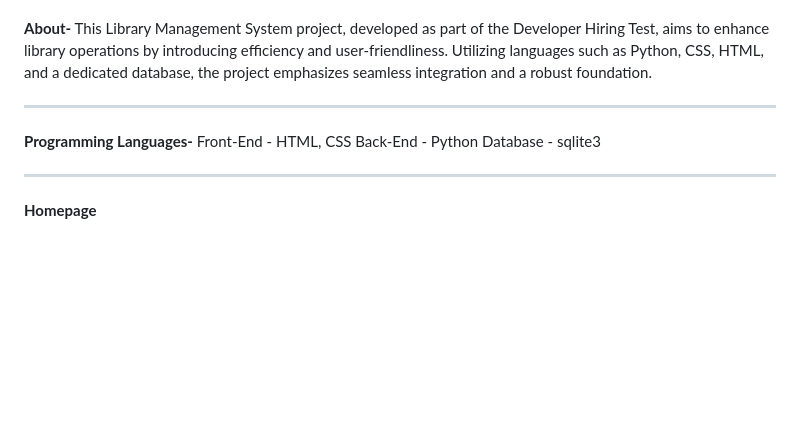
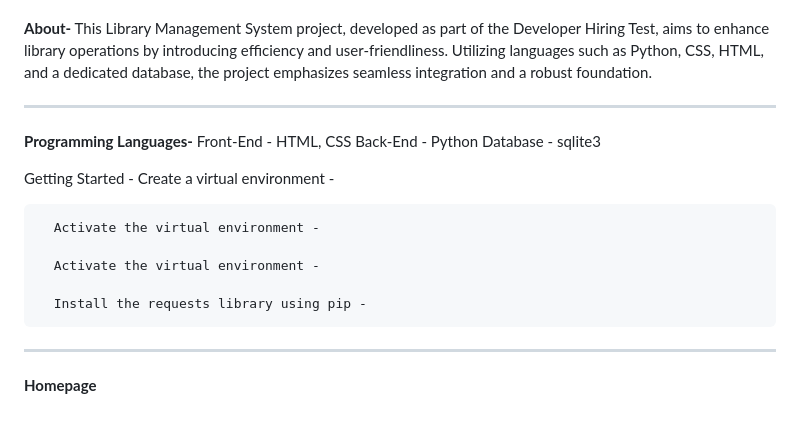
Before and after one commit to sakshipatil767/Library_Management_System-Frappe, a Markdown page: README.md, the part around the change. GitHub-like rendering; blank space fills up the shorter version.

```diff
--- a/README.md
+++ b/README.md
@@ -11,6 +11,14 @@ __Library-Management-System-Frappe__
    Back-End - Python
    Database - sqlite3
 
+Getting Started -
+      Create a virtual environment -
+
+      Activate the virtual environment -
+
+      Activate the virtual environment -
+
+      Install the requests library using pip -
 ---
 **Homepage**
 
```
